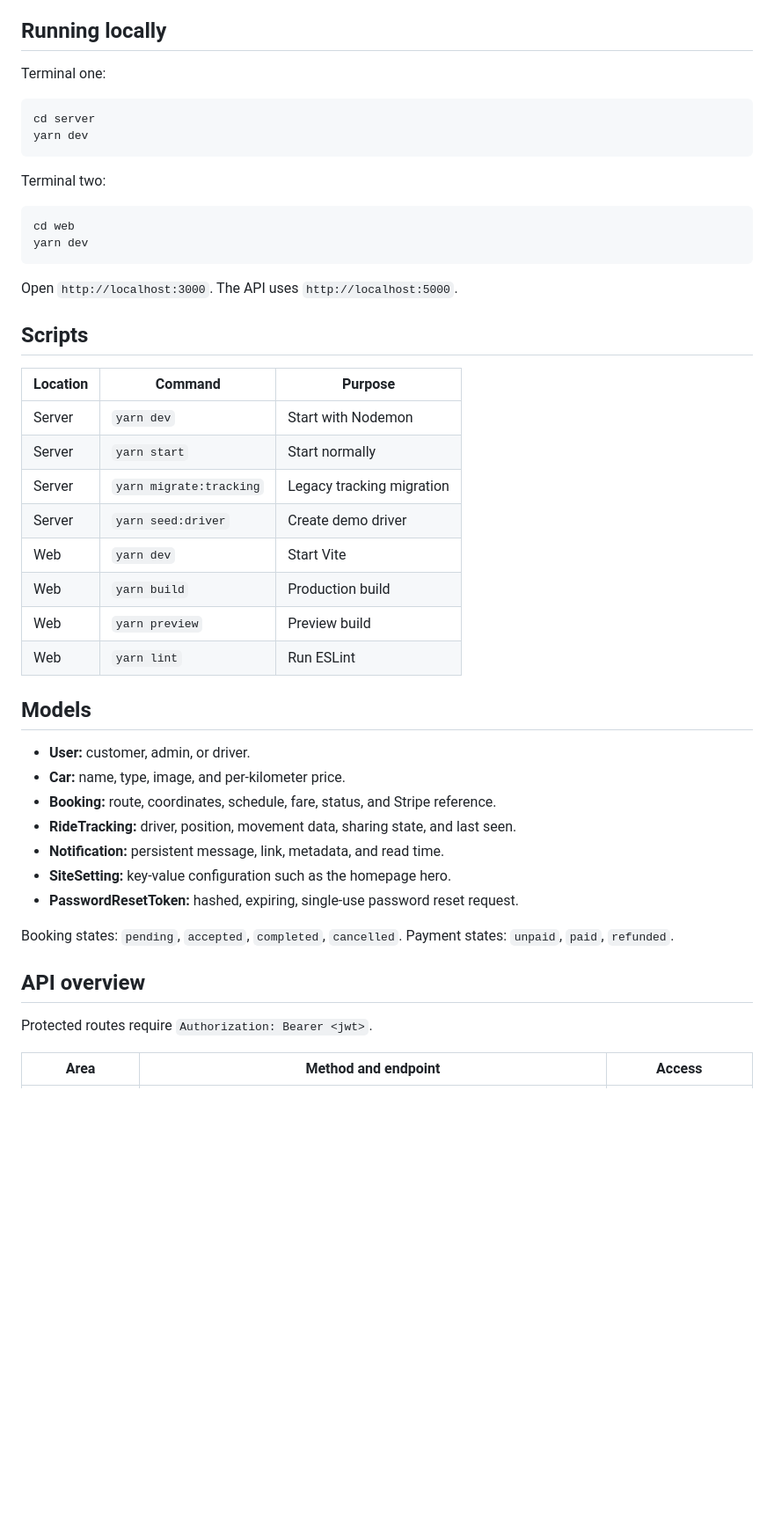
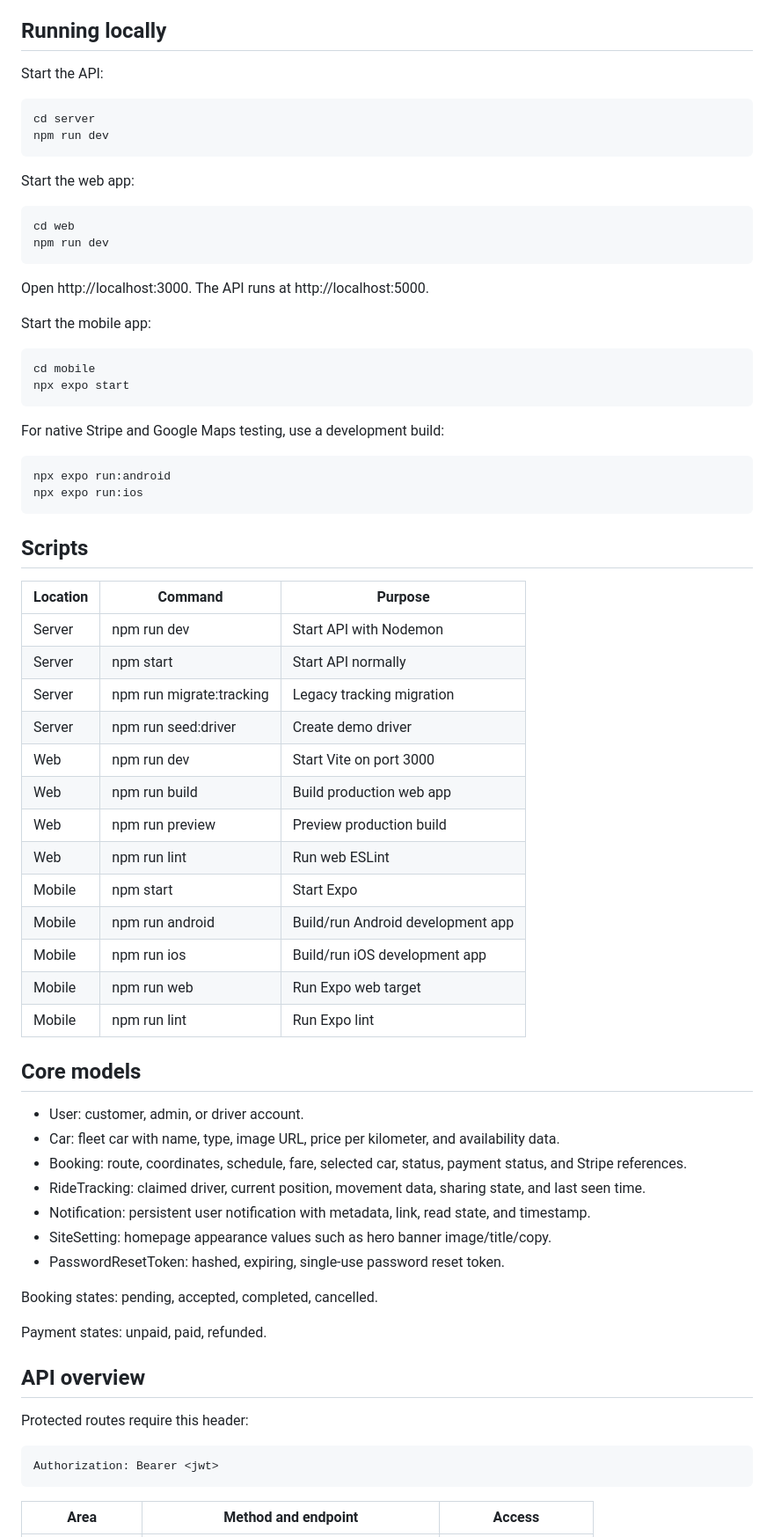
Before and after one commit to MohammadMosaAghaJahanmal/car-booking, a Markdown page: README.md, the part around one of its changes. Shown at 88% size. Drawn GitHub-style; blank space fills up the shorter version.

```diff
--- a/README.md
+++ b/README.md
@@ -128,47 +194,65 @@ The Expo SDK 56 app in mobile provides customer booking and payments, notificati
 
 ## Running locally
 
-Terminal one:
+Start the API:
 
     cd server
-    yarn dev
+    npm run dev
 
-Terminal two:
+Start the web app:
 
     cd web
-    yarn dev
+    npm run dev
 
-Open `http://localhost:3000`. The API uses `http://localhost:5000`.
+Open http://localhost:3000. The API runs at http://localhost:5000.
+
+Start the mobile app:
+
+    cd mobile
+    npx expo start
+
+For native Stripe and Google Maps testing, use a development build:
+
+    npx expo run:android
+    npx expo run:ios
 
 ## Scripts
 
 | Location | Command | Purpose |
 | --- | --- | --- |
-| Server | `yarn dev` | Start with Nodemon |
-| Server | `yarn start` | Start normally |
-| Server | `yarn migrate:tracking` | Legacy tracking migration |
-| Server | `yarn seed:driver` | Create demo driver |
-| Web | `yarn dev` | Start Vite |
-| Web | `yarn build` | Production build |
-| Web | `yarn preview` | Preview build |
-| Web | `yarn lint` | Run ESLint |
+| Server | npm run dev | Start API with Nodemon |
+| Server | npm start | Start API normally |
+| Server | npm run migrate:tracking | Legacy tracking migration |
+| Server | npm run seed:driver | Create demo driver |
+| Web | npm run dev | Start Vite on port 3000 |
+| Web | npm run build | Build production web app |
+| Web | npm run preview | Preview production build |
+| Web | npm run lint | Run web ESLint |
+| Mobile | npm start | Start Expo |
+| Mobile | npm run android | Build/run Android development app |
+| Mobile | npm run ios | Build/run iOS development app |
+| Mobile | npm run web | Run Expo web target |
+| Mobile | npm run lint | Run Expo lint |
 
-## Models
+## Core models
 
-- **User:** customer, admin, or driver.
-- **Car:** name, type, image, and per-kilometer price.
-- **Booking:** route, coordinates, schedule, fare, status, and Stripe reference.
-- **RideTracking:** driver, position, movement data, sharing state, and last seen.
-- **Notification:** persistent message, link, metadata, and read time.
-- **SiteSetting:** key-value configuration such as the homepage hero.
-- **PasswordResetToken:** hashed, expiring, single-use password reset request.
+- User: customer, admin, or driver account.
+- Car: fleet car with name, type, image URL, price per kilometer, and availability data.
+- Booking: route, coordinates, schedule, fare, selected car, status, payment status, and Stripe references.
+- RideTracking: claimed driver, current position, movement data, sharing state, and last seen time.
+- Notification: persistent user notification with metadata, link, read state, and timestamp.
+- SiteSetting: homepage appearance values such as hero banner image/title/copy.
+- PasswordResetToken: hashed, expiring, single-use password reset token.
 
-Booking states: `pending`, `accepted`, `completed`, `cancelled`.
-Payment states: `unpaid`, `paid`, `refunded`.
+Booking states: pending, accepted, completed, cancelled.
+
+Payment states: unpaid, paid, refunded.
 
 ## API overview
 
-Protected routes require `Authorization: Bearer <jwt>`.
+Protected routes require this header:
+
+    Authorization: Bearer <jwt>
 
 | Area | Method and endpoint | Access |
 | --- | --- | --- |
```
Also changed, not shown: other parts of README.md (+254 -133 lines).
